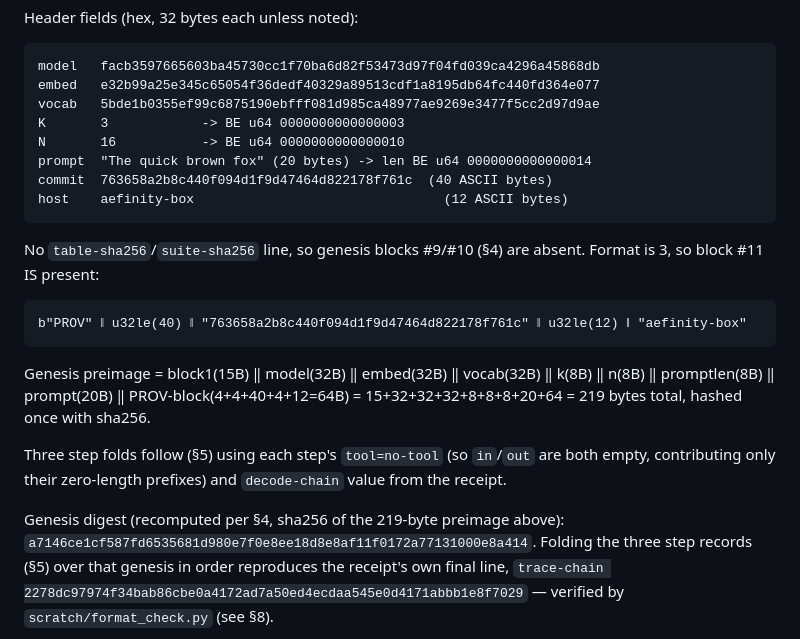
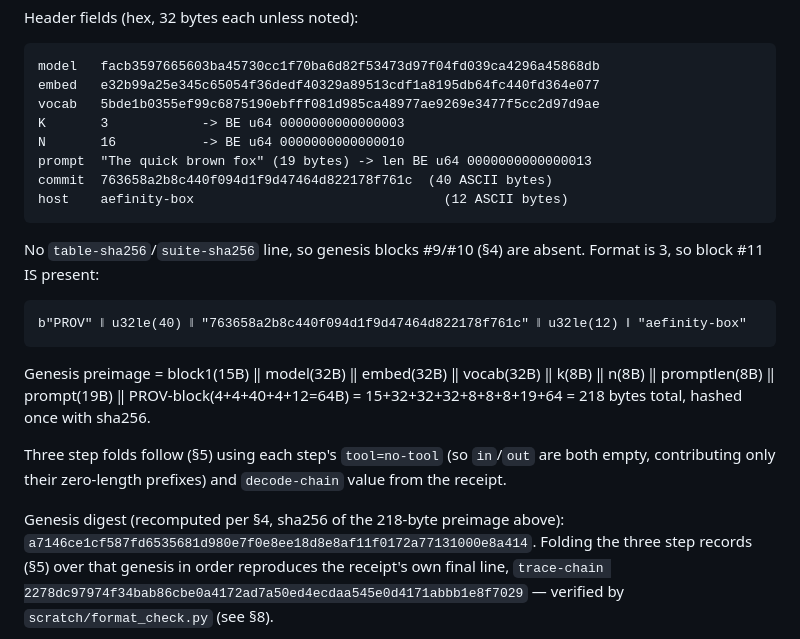
Before and after one commit to Aefinity-AI/alice-aegis, a Markdown page: demo/agent-trace/FORMAT.md, the part around the change. Drawn GitHub-style.

Commit message:
agent-trace FORMAT.md: fix worked-example byte counts (prompt is 19 bytes, preimage 218)
Genesis digest re-derived independently from the corrected layout:
a7146ce1cf587fd6535681d980e7f0e8ee18d8e8af11f0172a77131000e8a414.

Co-Authored-By: Claude Fable 5.1 <noreply@anthropic.com>
Claude-Session: https://claude.ai/code/session_01X6jvE74yWNiju1hufAspVg

````diff
--- a/demo/agent-trace/FORMAT.md
+++ b/demo/agent-trace/FORMAT.md
@@ -228,7 +228,7 @@ embed   e32b99a25e345c65054f36dedf40329a89513cdf1a8195db64fc440fd364e077
 vocab   5bde1b0355ef99c6875190ebfff081d985ca48977ae9269e3477f5cc2d97d9ae
 K       3            -> BE u64 0000000000000003
 N       16           -> BE u64 0000000000000010
-prompt  "The quick brown fox" (20 bytes) -> len BE u64 0000000000000014
+prompt  "The quick brown fox" (19 bytes) -> len BE u64 0000000000000013
 commit  763658a2b8c440f094d1f9d47464d822178f761c  (40 ASCII bytes)
 host    aefinity-box                                (12 ASCII bytes)
 ```
@@ -238,14 +238,14 @@ absent. Format is 3, so block #11 IS present:
 b"PROV" ‖ u32le(40) ‖ "763658a2b8c440f094d1f9d47464d822178f761c" ‖ u32le(12) ‖ "aefinity-box"
 ```
 Genesis preimage = block1(15B) ‖ model(32B) ‖ embed(32B) ‖ vocab(32B) ‖
-k(8B) ‖ n(8B) ‖ promptlen(8B) ‖ prompt(20B) ‖ PROV-block(4+4+40+4+12=64B)
-= 15+32+32+32+8+8+8+20+64 = 219 bytes total, hashed once with sha256.
+k(8B) ‖ n(8B) ‖ promptlen(8B) ‖ prompt(19B) ‖ PROV-block(4+4+40+4+12=64B)
+= 15+32+32+32+8+8+8+19+64 = 218 bytes total, hashed once with sha256.
 
 Three step folds follow (§5) using each step's `tool=no-tool` (so
 `in`/`out` are both empty, contributing only their zero-length prefixes)
 and `decode-chain` value from the receipt.
 
-Genesis digest (recomputed per §4, sha256 of the 219-byte preimage above):
+Genesis digest (recomputed per §4, sha256 of the 218-byte preimage above):
 `a7146ce1cf587fd6535681d980e7f0e8ee18d8e8af11f0172a77131000e8a414`. Folding
 the three step records (§5) over that genesis in order reproduces the
 receipt's own final line, `trace-chain
````
